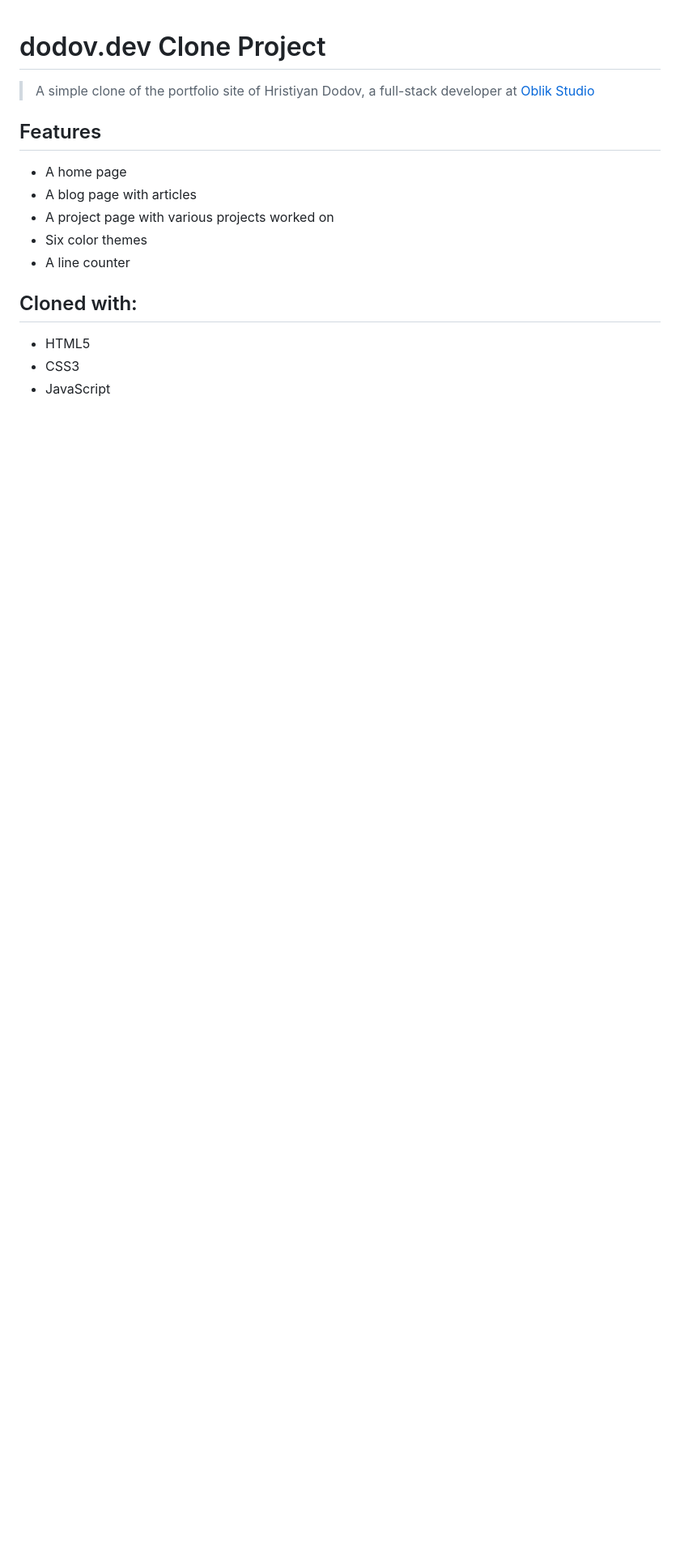
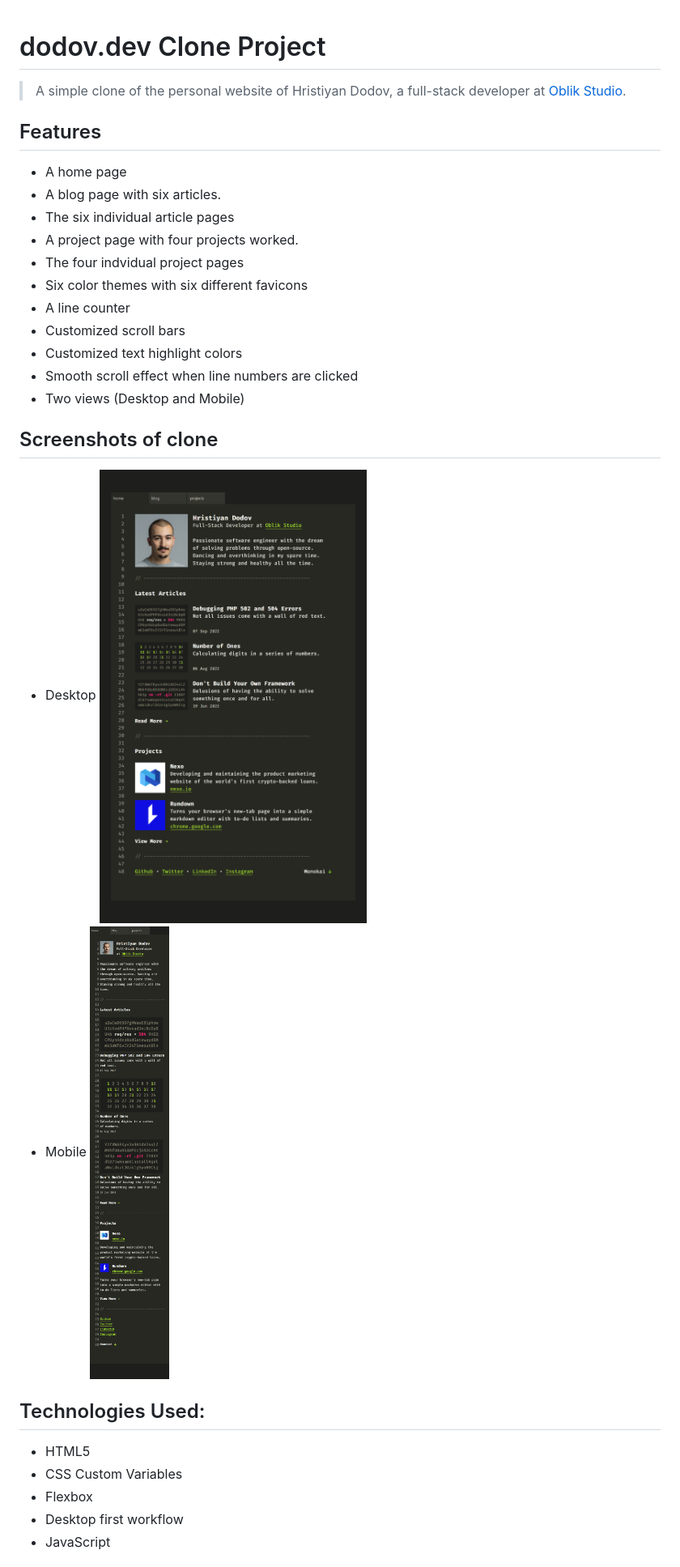
Before and after one commit to ChinatuL/dodo.dev-clone-project, a Markdown page: README.md, the part around the change printed below. Shown: that part at 81% size. GitHub-like rendering; pictures changed too: images/desktop-view.png (added), images/mobile-design.png (added); blank space fills up the shorter version.

```diff
--- a/README.md
+++ b/README.md
@@ -1,17 +1,32 @@
 # dodov.dev Clone Project
 
-> A simple clone of the portfolio site of Hristiyan Dodov, a full-stack developer at [Oblik Studio](https://oblik.studio/)
+> A simple clone of the personal website of Hristiyan Dodov, a full-stack developer at [Oblik Studio](https://oblik.studio/).
 
 ## Features
 
 -   A home page
--   A blog page with articles
--   A project page with various projects worked on
--   Six color themes
+-   A blog page with six articles.
+-   The six individual article pages
+-   A project page with four projects worked.
+-   The four indvidual project pages
+-   Six color themes with six different favicons
 -   A line counter
+-   Customized scroll bars
+-   Customized text highlight colors
+-   Smooth scroll effect when line numbers are clicked
+-   Two views (Desktop and Mobile)
 
-## Cloned with:
+## Screenshots of clone
+
+-   Desktop
+    ![](./images/desktop-view.png)
+-   Mobile
+    ![](./images/mobile-design.png)
+
+## Technologies Used:
 
 -   HTML5
--   CSS3
+-   CSS Custom Variables
+-   Flexbox
+-   Desktop first workflow
 -   JavaScript
```
Also changed, not shown: other parts of README.md (+6 -0 lines).
